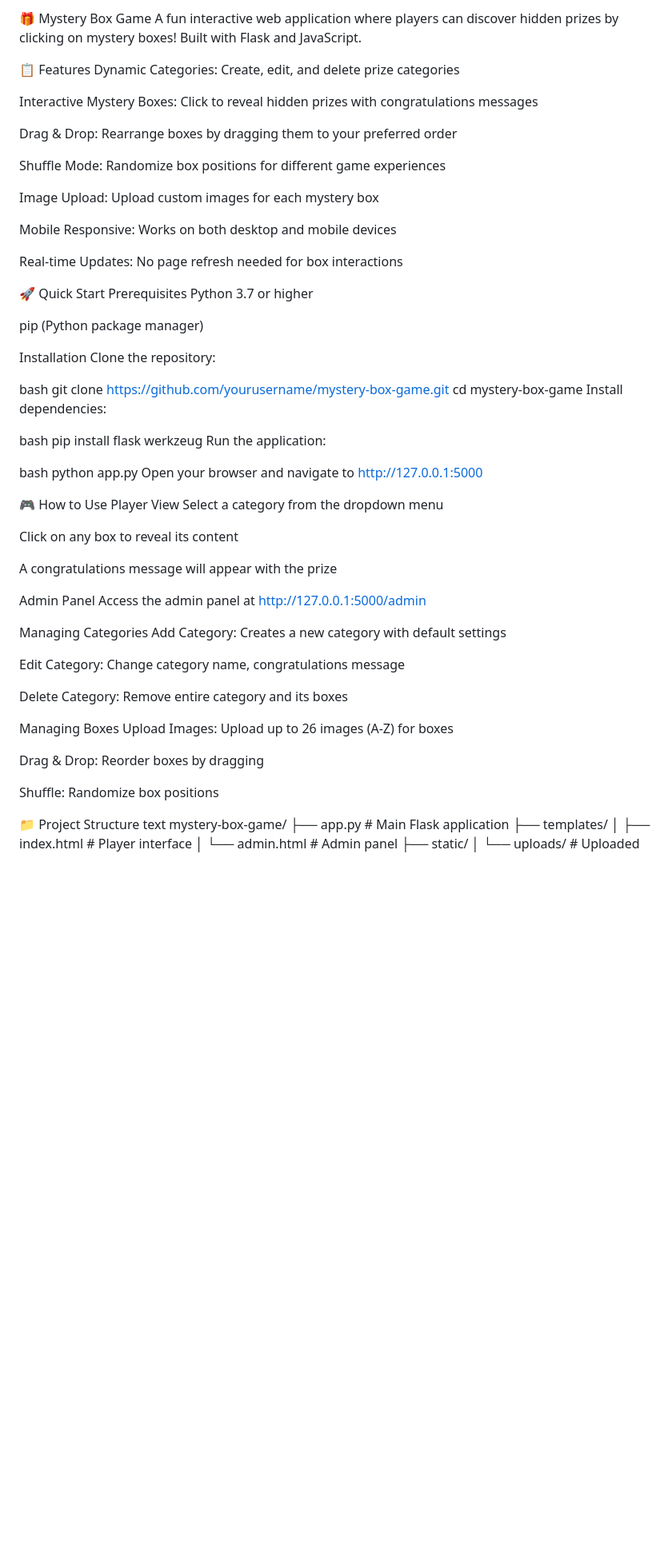
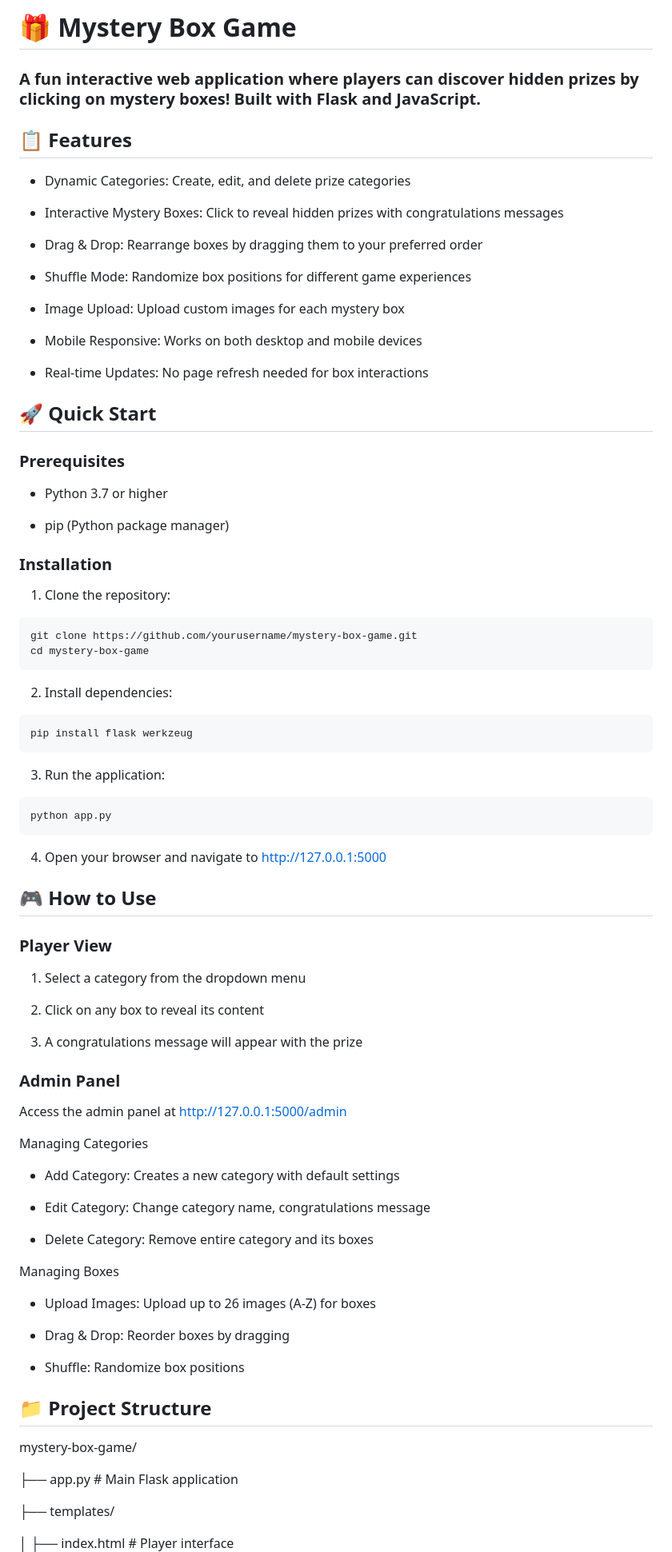
Before and after one commit to qwertyaqu-prog/Mystery-Box-Game, a Markdown page: README.md, the part around one of its changes. Shown at 80% size. Drawn GitHub-style; blank space fills up the shorter version.

````diff
--- a/README.md
+++ b/README.md
@@ -1,72 +1,78 @@
-🎁 Mystery Box Game
-A fun interactive web application where players can discover hidden prizes by clicking on mystery boxes! Built with Flask and JavaScript.
+# 🎁 Mystery Box Game
+### A fun interactive web application where players can discover hidden prizes by clicking on mystery boxes! Built with Flask and JavaScript.
 
-📋 Features
-Dynamic Categories: Create, edit, and delete prize categories
+## 📋 Features
+- Dynamic Categories: Create, edit, and delete prize categories
 
-Interactive Mystery Boxes: Click to reveal hidden prizes with congratulations messages
+- Interactive Mystery Boxes: Click to reveal hidden prizes with congratulations messages
 
-Drag & Drop: Rearrange boxes by dragging them to your preferred order
+- Drag & Drop: Rearrange boxes by dragging them to your preferred order
 
-Shuffle Mode: Randomize box positions for different game experiences
+- Shuffle Mode: Randomize box positions for different game experiences
 
-Image Upload: Upload custom images for each mystery box
+- Image Upload: Upload custom images for each mystery box
 
-Mobile Responsive: Works on both desktop and mobile devices
+- Mobile Responsive: Works on both desktop and mobile devices
 
-Real-time Updates: No page refresh needed for box interactions
+- Real-time Updates: No page refresh needed for box interactions
 
-🚀 Quick Start
-Prerequisites
-Python 3.7 or higher
+## 🚀 Quick Start
+### Prerequisites
+- Python 3.7 or higher
 
-pip (Python package manager)
+- pip (Python package manager)
 
-Installation
-Clone the repository:
+### Installation
+1. Clone the repository:
 
-bash
+```bash
 git clone https://github.com/yourusername/mystery-box-game.git
 cd mystery-box-game
-Install dependencies:
+```
+2. Install dependencies:
 
-bash
+```bash
 pip install flask werkzeug
-Run the application:
+```
+3. Run the application:
 
-bash
+```bash
 python app.py
-Open your browser and navigate to http://127.0.0.1:5000
+```
+4. Open your browser and navigate to http://127.0.0.1:5000
 
-🎮 How to Use
-Player View
-Select a category from the dropdown menu
+## 🎮 How to Use
+### Player View
+1. Select a category from the dropdown menu
 
-Click on any box to reveal its content
+2. Click on any box to reveal its content
 
-A congratulations message will appear with the prize
+3. A congratulations message will appear with the prize
 
-Admin Panel
+### Admin Panel
 Access the admin panel at http://127.0.0.1:5000/admin
 
 Managing Categories
-Add Category: Creates a new category with default settings
+- Add Category: Creates a new category with default settings
 
-Edit Category: Change category name, congratulations message
+- Edit Category: Change category name, congratulations message
 
-Delete Category: Remove entire category and its boxes
+- Delete Category: Remove entire category and its boxes
 
 Managing Boxes
-Upload Images: Upload up to 26 images (A-Z) for boxes
+- Upload Images: Upload up to 26 images (A-Z) for boxes
 
-Drag & Drop: Reorder boxes by dragging
+- Drag & Drop: Reorder boxes by dragging
 
-Shuffle: Randomize box positions
+- Shuffle: Randomize box positions
 
-📁 Project Structure
-text
+## 📁 Project Structure
 mystery-box-game/
+
 ├── app.py                 # Main Flask application
+
 ├── templates/
+
 │   ├── index.html         # Player interface
+
 │   └── admin.html         # Admin panel
````
Also changed, not shown: other parts of README.md (+55 -54 lines).
